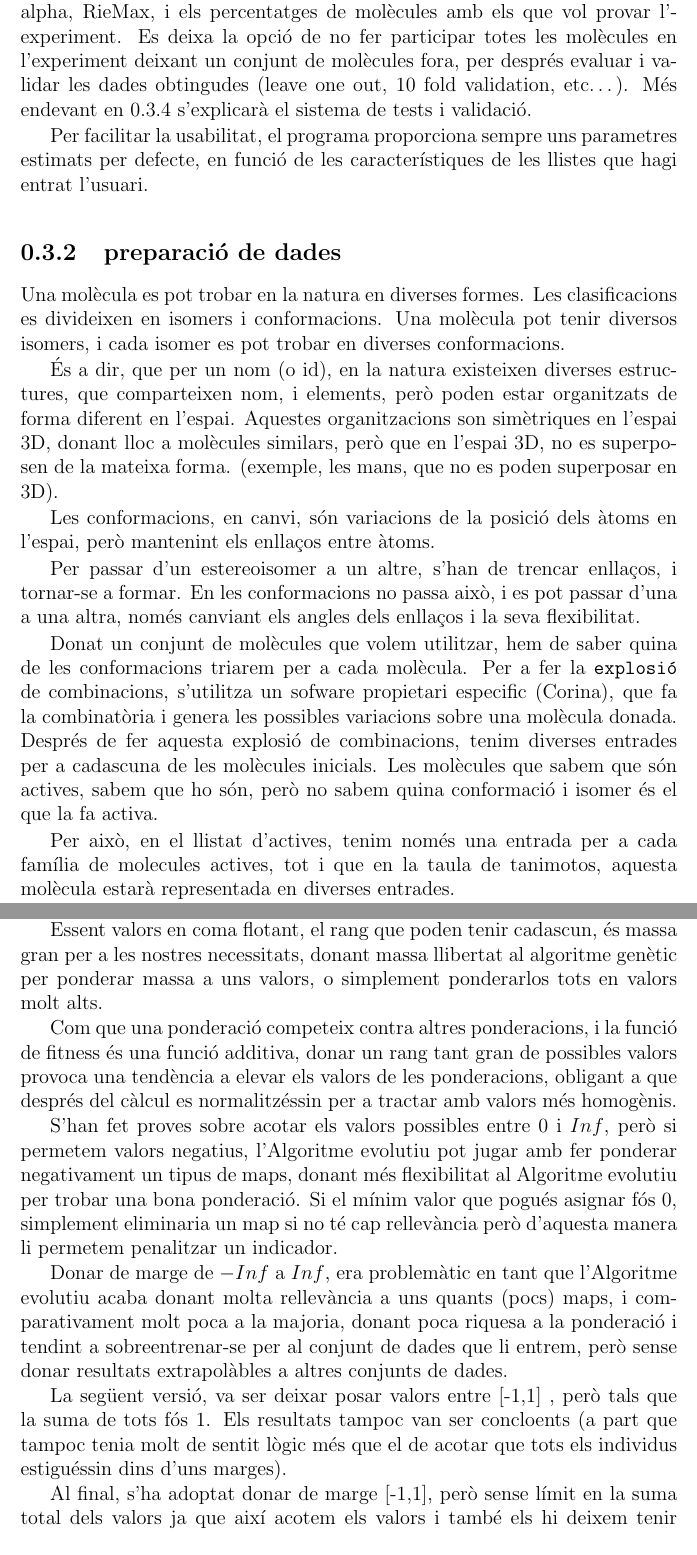
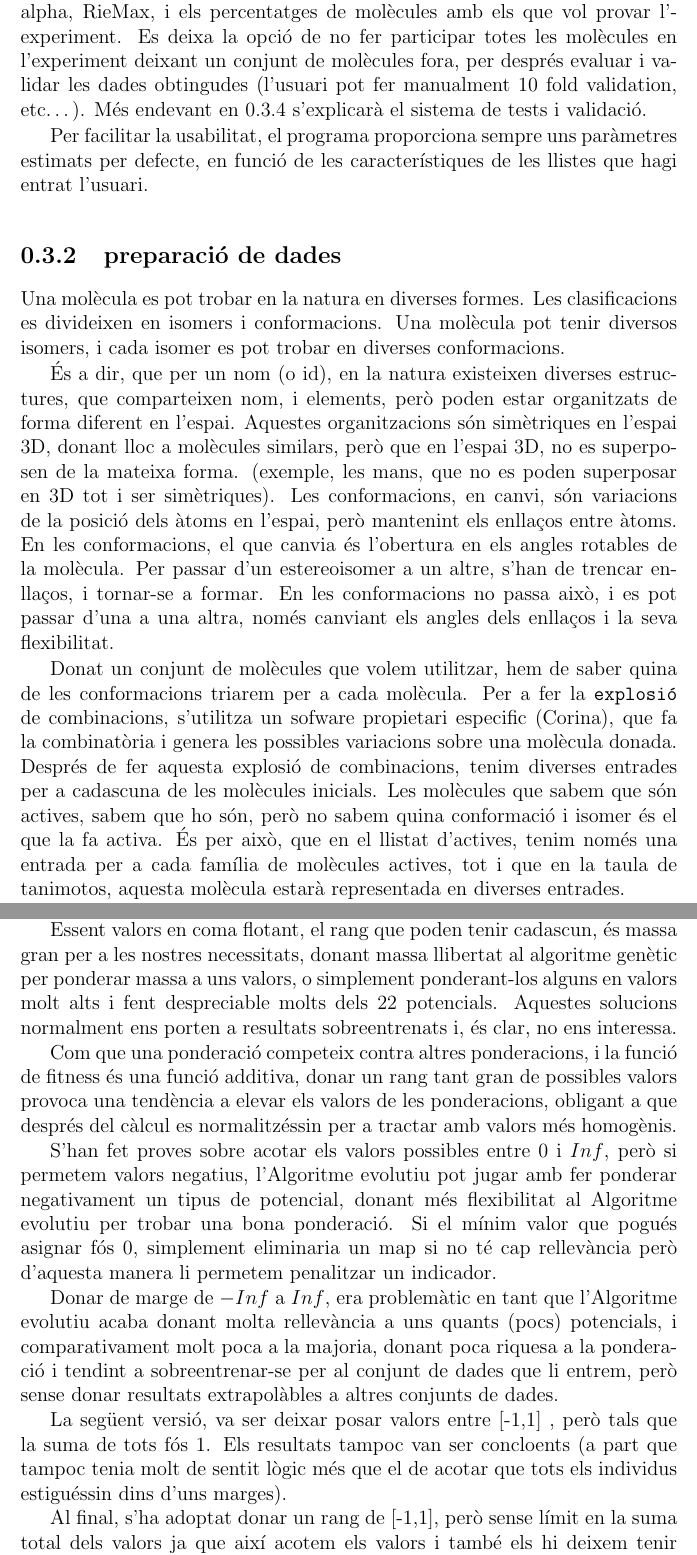
Before and after one commit to kidd/pfc, a LaTeX book (pholus.tex): two parts of pages 7 and 11 of 22, joined at a grey line, cut so that both start at the same text. Compiled offline with pdfLaTeX.

Commit message:
minor pholus fixes

```diff
--- a/pholus.tex
+++ b/pholus.tex
@@ -309,10 +309,10 @@ A part de les llistes de molècules, l'usuari també entra els parametres alpha,
 RieMax, i els percentatges de molècules amb els que vol provar l'experiment.  Es
 deixa la opció de no fer participar totes les molècules en l'experiment deixant
 un conjunt de molècules fora, per després evaluar i validar les dades obtingudes
-(leave one out, 10 fold validation, etc\dots).  Més endevant en
+(l'usuari pot fer manualment 10 fold validation, etc\dots).  Més endevant en
 \ref{sub:sobreentrenament} s'explicarà el sistema de tests i validació.
 
-Per facilitar la usabilitat, el programa proporciona sempre uns parametres
+Per facilitar la usabilitat, el programa proporciona sempre uns paràmetres
 estimats per defecte, en funció de les característiques de les llistes que hagi
 entrat l'usuari.
 %XXX : Explicar alpha?
@@ -326,13 +326,12 @@ isomers, i cada isomer es pot trobar en  diverses conformacions.
 
 És a dir, que per un nom (o id), en la natura existeixen diverses estructures, que
 comparteixen nom, i elements, però poden estar organitzats de forma diferent en
-l'espai. Aquestes organitzacions son simètriques en l'espai 3D, donant lloc a
+l'espai. Aquestes organitzacions són simètriques en l'espai 3D, donant lloc a
 molècules similars, però que en l'espai 3D, no es superposen de la mateixa
-forma. (exemple, les mans, que no es poden superposar en 3D).
-
-Les conformacions, en canvi, són variacions de la posició dels àtoms en l'espai,
-però mantenint els enllaços entre àtoms.
-
+forma. (exemple, les mans, que no es poden superposar en 3D tot i ser
+simètriques).  Les conformacions, en canvi, són variacions de la posició dels àtoms en l'espai,
+però mantenint els enllaços entre àtoms. En les conformacions, el que canvia és
+l'obertura en els angles rotables de la molècula.
 Per passar d'un estereoisomer a un altre, s'han de trencar enllaços, i tornar-se
 a formar.  En les conformacions no passa això, i es pot passar d'una a una
 altra, només canviant els angles dels enllaços i la seva flexibilitat.
@@ -344,11 +343,9 @@ combinatòria i genera les possibles variacions sobre una molècula donada.
 Després de fer aquesta explosió de combinacions, tenim diverses entrades per a
 cadascuna de les molècules inicials.  Les molècules que sabem que són actives,
 sabem que ho són, però no sabem quina conformació i isomer és el que la fa
-activa.
-
-Per això, en el llistat d'actives, tenim només una entrada per a cada família de
-molecules actives, tot i que en la taula de tanimotos, aquesta molècula estarà
-representada en diverses entrades.
+activa.  És per això, que en el llistat d'actives, tenim només una entrada per a
+cada família de molècules actives, tot i que en la taula de tanimotos, aquesta
+molècula estarà representada en diverses entrades.
 
 Durant la execució del programa, el que fem, és ordenar la llista de tanimotos,
 amb molècules ``repetides'', i al moment de fer la puntuació de la llista
@@ -519,7 +517,9 @@ dels gens. %XXX GENS es la paraula?
 
 Essent valors en coma flotant, el rang que poden tenir cadascun, és massa gran
 per a les nostres necessitats, donant massa llibertat al algoritme genètic per
-ponderar massa a uns valors, o simplement ponderarlos tots en valors molt alts.
+ponderar massa a uns valors, o simplement ponderant-los alguns en valors molt alts
+i fent despreciable molts dels 22 potencials.  Aquestes solucions normalment ens
+porten a resultats sobreentrenats i, és clar, no ens interessa.
 
 Com que una ponderació competeix contra altres ponderacions, i la funció de
 fitness és una funció additiva, donar un rang tant gran de possibles valors
@@ -528,13 +528,13 @@ després del càlcul es normalitzéssin per a tractar amb valors més homogènis
 
 S'han fet proves sobre acotar els valors possibles entre 0 i $Inf$, però si
 permetem valors negatius, l'Algoritme evolutiu pot jugar amb fer ponderar
-negativament un tipus de maps, donant més flexibilitat al Algoritme evolutiu per
+negativament un tipus de potencial, donant més flexibilitat al Algoritme evolutiu per
 trobar una bona ponderació.  Si el mínim valor que pogués asignar fós 0,
 simplement eliminaria un map si no té cap rellevància però d'aquesta manera li
 permetem penalitzar un indicador.
 
 Donar de marge de $-Inf$ a $Inf$, era problemàtic en tant que l'Algoritme
-evolutiu acaba donant molta rellevància a uns quants (pocs) maps, i
+evolutiu acaba donant molta rellevància a uns quants (pocs) potencials, i
 comparativament molt poca a la majoria, donant poca riquesa a la ponderació i
 tendint a sobreentrenar-se per al conjunt de dades que li entrem, però sense
 donar resultats extrapolàbles a altres conjunts de dades.
@@ -544,7 +544,7 @@ suma de tots fós 1.  Els resultats tampoc van ser concloents (a part que tampoc
 tenia molt de sentit lògic més que el de acotar que tots els individus
 estiguéssin dins d'uns marges).
 
-Al final, s'ha adoptat donar de marge [-1,1], però sense límit en la suma total
+Al final, s'ha adoptat donar un rang de [-1,1], però sense límit en la suma total
 dels valors ja que així acotem els valors i també els hi deixem tenir valors
 negatius, donant més versatilitat al algorisme, que així és capaç de trobar
 relaccions inverses d'algunes ponderacions.
```
Also changed, not shown: pholus.tex (43 more changed lines).
